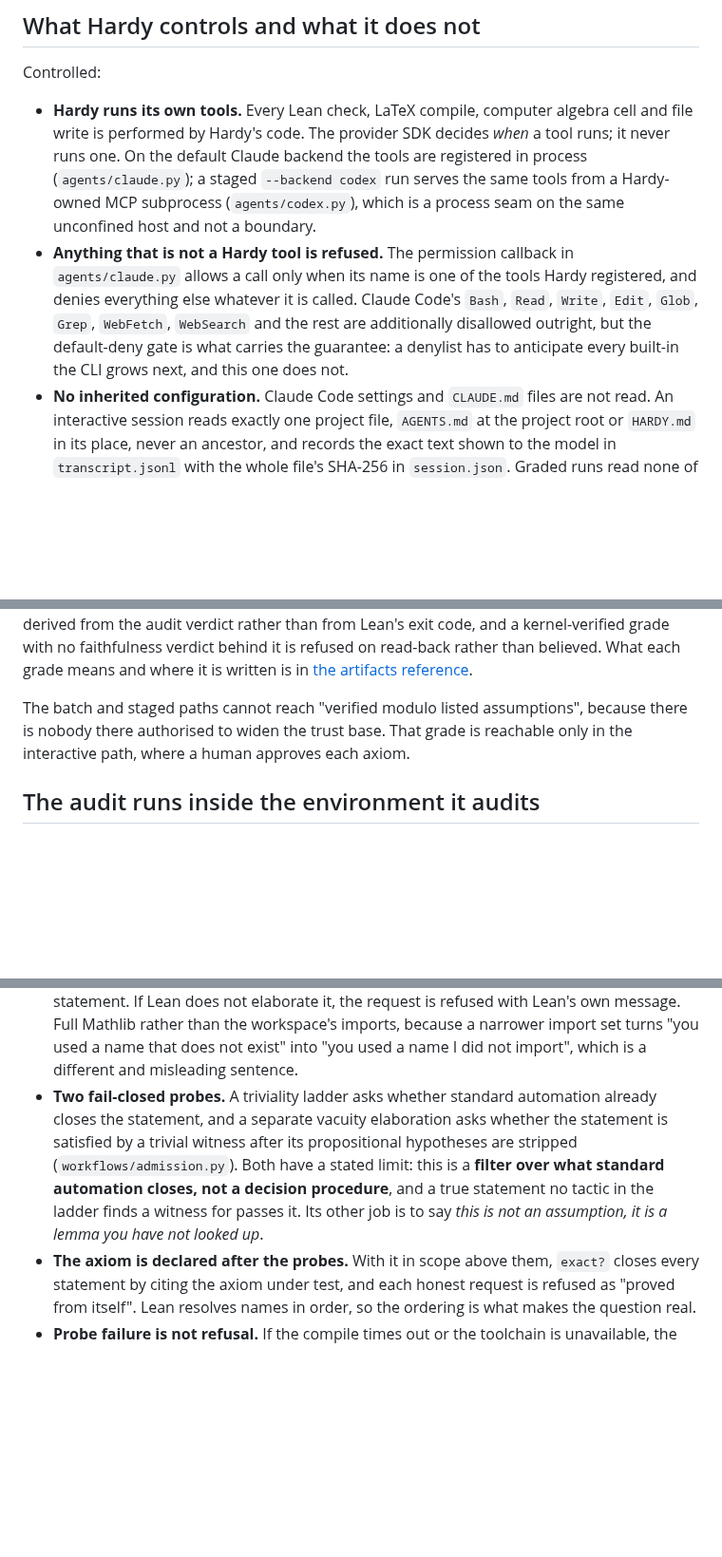
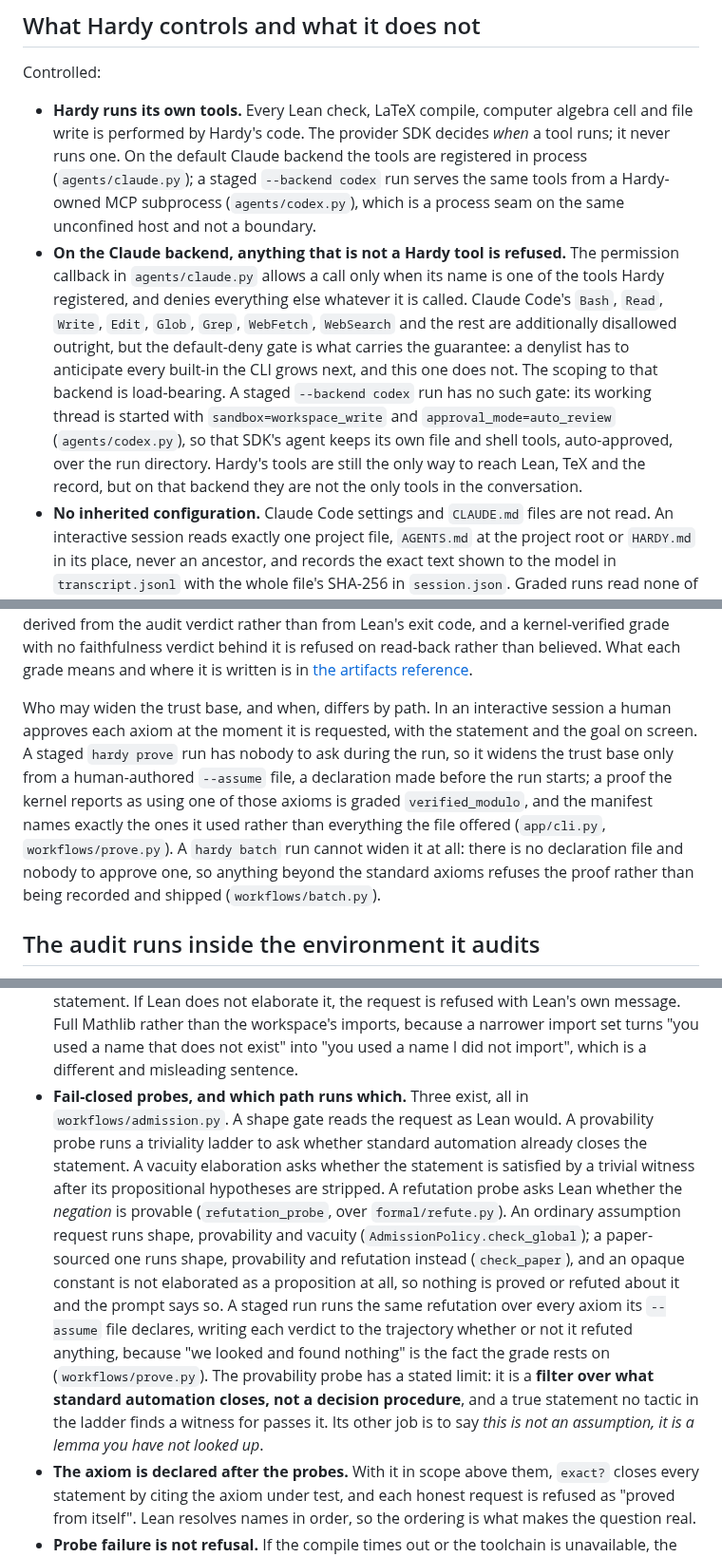
Before and after one commit to charlesmsiegel/hardy, a Markdown page: docs/design/trust-boundary.md, 3 parts joined by grey strips. Shown at 95% size. GitHub-like rendering; blank space fills up the shorter version.

Commit message:
docs(design): scope the tool gate to the Claude backend; verified_modulo via --assume
Co-Authored-By: Claude Fable 5.1 <noreply@anthropic.com>
Claude-Session: https://claude.ai/code/session_01SnmqdEQJ7gBz3WkEpP5aht

```diff
--- a/docs/design/trust-boundary.md
+++ b/docs/design/trust-boundary.md
@@ -21,13 +21,20 @@ Controlled:
   `--backend codex` run serves the same tools from a Hardy-owned MCP subprocess
   (`agents/codex.py`), which is a process seam on the same unconfined host and
   not a boundary.
-- **Anything that is not a Hardy tool is refused.** The permission callback in
-  `agents/claude.py` allows a call only when its name is one of the tools Hardy
-  registered, and denies everything else whatever it is called. Claude Code's
-  `Bash`, `Read`, `Write`, `Edit`, `Glob`, `Grep`, `WebFetch`, `WebSearch` and
-  the rest are additionally disallowed outright, but the default-deny gate is
-  what carries the guarantee: a denylist has to anticipate every built-in the
-  CLI grows next, and this one does not.
+- **On the Claude backend, anything that is not a Hardy tool is refused.** The
+  permission callback in `agents/claude.py` allows a call only when its name is
+  one of the tools Hardy registered, and denies everything else whatever it is
+  called. Claude Code's `Bash`, `Read`, `Write`, `Edit`, `Glob`, `Grep`,
+  `WebFetch`, `WebSearch` and the rest are additionally disallowed outright,
+  but the default-deny gate is what carries the guarantee: a denylist has to
+  anticipate every built-in the CLI grows next, and this one does not. The
+  scoping to that backend is load-bearing. A staged `--backend codex` run has
+  no such gate: its working thread is started with `sandbox=workspace_write`
+  and
+  `approval_mode=auto_review` (`agents/codex.py`), so that SDK's agent keeps
+  its own file and shell tools, auto-approved, over the run directory. Hardy's
+  tools are still the only way to reach Lean, TeX and the record, but on that
+  backend they are not the only tools in the conversation.
 - **No inherited configuration.** Claude Code settings and `CLAUDE.md` files
   are not read. An interactive session reads exactly one project file,
   `AGENTS.md` at the project root or `HARDY.md` in its place, never an
@@ -125,9 +132,17 @@ Lean's exit code, and a kernel-verified grade with no faithfulness verdict
 behind it is refused on read-back rather than believed. What each grade means
 and where it is written is in [the artifacts reference](../reference/artifacts.md).
 
-The batch and staged paths cannot reach "verified modulo listed assumptions",
-because there is nobody there authorised to widen the trust base. That grade
-is reachable only in the interactive path, where a human approves each axiom.
+Who may widen the trust base, and when, differs by path. In an interactive
+session a human approves each axiom at the moment it is requested, with the
+statement and the goal on screen. A staged `hardy prove` run has nobody to ask
+during the run, so it widens the trust base only from a human-authored
+`--assume` file, a declaration made before the run starts; a proof the kernel
+reports as using one of those axioms is graded `verified_modulo`, and the
+manifest names exactly the ones it used rather than everything the file
+offered (`app/cli.py`, `workflows/prove.py`). A `hardy batch` run cannot widen
+it at all: there is no declaration file and nobody to approve one, so anything
+beyond the standard axioms refuses the proof rather than being recorded and
+shipped (`workflows/batch.py`).
 
 ## The audit runs inside the environment it audits
 
@@ -261,14 +276,25 @@ narrower than what was asked for.
   the workspace's imports, because a narrower import set turns "you used a
   name that does not exist" into "you used a name I did not import", which is
   a different and misleading sentence.
-- **Two fail-closed probes.** A triviality ladder asks whether standard
-  automation already closes the statement, and a separate vacuity elaboration
-  asks whether the statement is satisfied by a trivial witness after its
-  propositional hypotheses are stripped (`workflows/admission.py`). Both have
-  a stated limit: this is a **filter over what standard automation closes, not
-  a decision procedure**, and a true statement no tactic in the ladder finds a
-  witness for passes it. Its other job is to say *this is not an assumption,
-  it is a lemma you have not looked up*.
+- **Fail-closed probes, and which path runs which.** Three exist, all in
+  `workflows/admission.py`. A shape gate reads the request as Lean would. A
+  provability probe runs a triviality ladder to ask whether standard automation
+  already closes the statement. A vacuity elaboration asks whether the
+  statement is satisfied by a trivial witness after its propositional
+  hypotheses are stripped. A refutation probe asks Lean whether the *negation*
+  is provable (`refutation_probe`, over `formal/refute.py`). An ordinary
+  assumption request runs shape, provability and vacuity
+  (`AdmissionPolicy.check_global`); a paper-sourced one runs shape,
+  provability and refutation instead (`check_paper`), and an opaque constant
+  is not elaborated as a proposition at all, so nothing is proved or refuted
+  about it and the prompt says so. A staged run runs the same refutation over
+  every axiom its `--assume` file declares, writing each verdict to the
+  trajectory whether or not it refuted anything, because "we looked and found
+  nothing" is the fact the grade rests on (`workflows/prove.py`). The
+  provability probe has a stated limit: it is a **filter over what standard
+  automation closes, not a decision procedure**, and a true statement no
+  tactic in the ladder finds a witness for passes it. Its other job is to say
+  *this is not an assumption, it is a lemma you have not looked up*.
 - **The axiom is declared after the probes.** With it in scope above them,
   `exact?` closes every statement by citing the axiom under test, and each
   honest request is refused as "proved from itself". Lean resolves names in
```
Also changed, not shown: other parts of docs/design/trust-boundary.md (+5 -3 lines), docs/reference/artifacts.md (+1 -1 lines).
